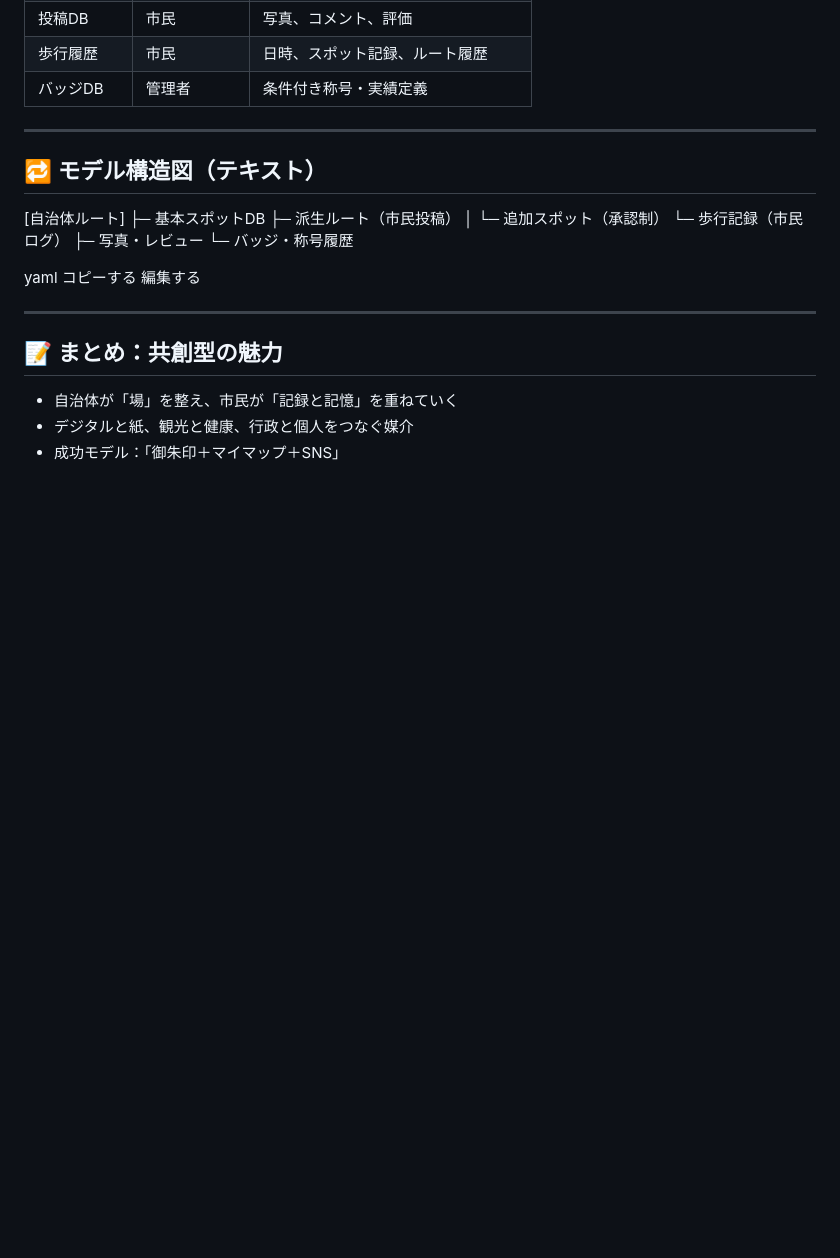
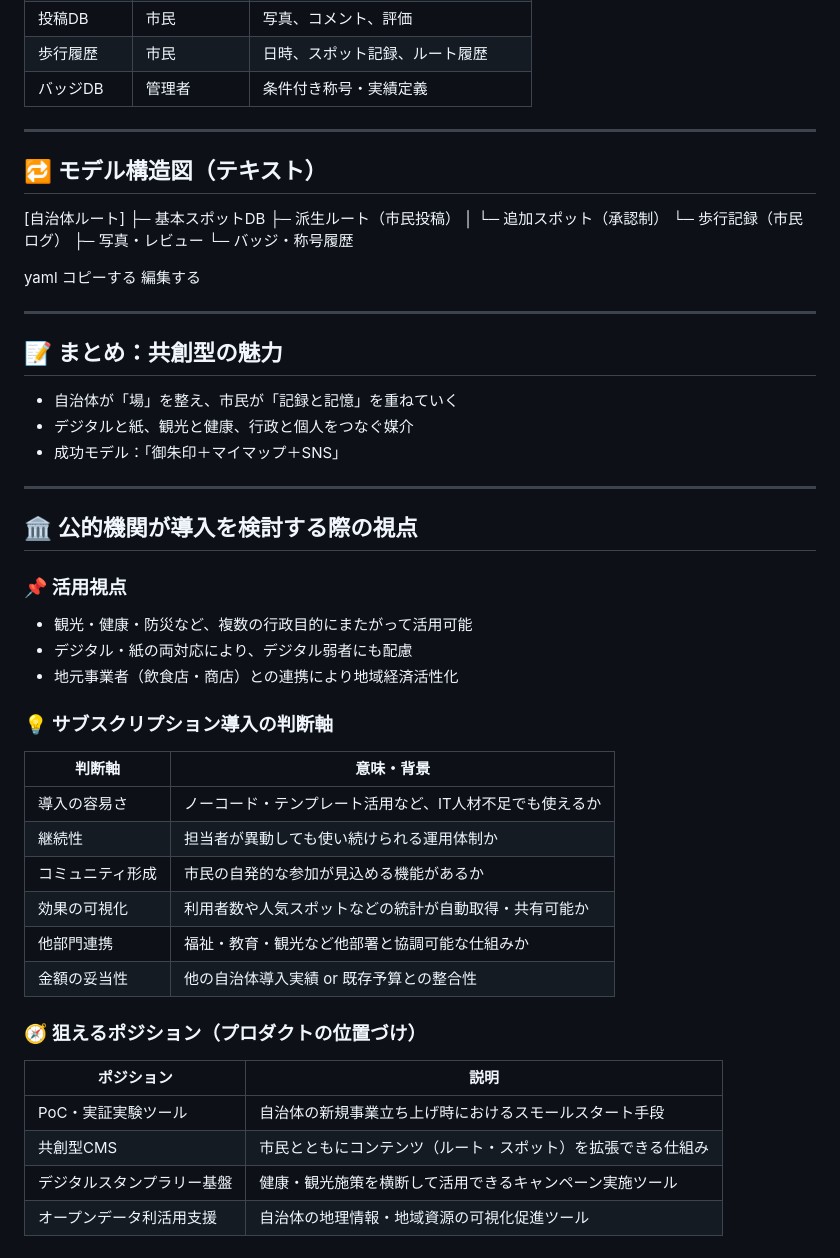
Before and after one commit to togetogepman/my-map-app, a Markdown page: 仕様の整理.md, the part around the change. Drawn GitHub-style; blank space fills up the shorter version.

```diff
--- a/仕様の整理.md
+++ b/仕様の整理.md
@@ -194,3 +194,33 @@ yaml
 - 自治体が「場」を整え、市民が「記録と記憶」を重ねていく
 - デジタルと紙、観光と健康、行政と個人をつなぐ媒介
 - 成功モデル：「御朱印＋マイマップ＋SNS」
+
+---
+
+## 🏛️ 公的機関が導入を検討する際の視点
+
+### 📌 活用視点
+
+- 観光・健康・防災など、複数の行政目的にまたがって活用可能
+- デジタル・紙の両対応により、デジタル弱者にも配慮
+- 地元事業者（飲食店・商店）との連携により地域経済活性化
+
+### 💡 サブスクリプション導入の判断軸
+
+| 判断軸 | 意味・背景 |
+|--------|-------------|
+| 導入の容易さ | ノーコード・テンプレート活用など、IT人材不足でも使えるか |
+| 継続性 | 担当者が異動しても使い続けられる運用体制か |
+| コミュニティ形成 | 市民の自発的な参加が見込める機能があるか |
+| 効果の可視化 | 利用者数や人気スポットなどの統計が自動取得・共有可能か |
+| 他部門連携 | 福祉・教育・観光など他部署と協調可能な仕組みか |
+| 金額の妥当性 | 他の自治体導入実績 or 既存予算との整合性 |
+
+### 🧭 狙えるポジション（プロダクトの位置づけ）
+
+| ポジション | 説明 |
+|------------|------|
+| PoC・実証実験ツール | 自治体の新規事業立ち上げ時におけるスモールスタート手段 |
+| 共創型CMS | 市民とともにコンテンツ（ルート・スポット）を拡張できる仕組み |
+| デジタルスタンプラリー基盤 | 健康・観光施策を横断して活用できるキャンペーン実施ツール |
+| オープンデータ利活用支援 | 自治体の地理情報・地域資源の可視化促進ツール |
```
